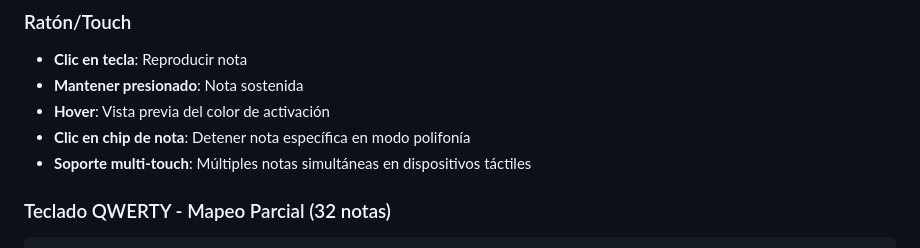
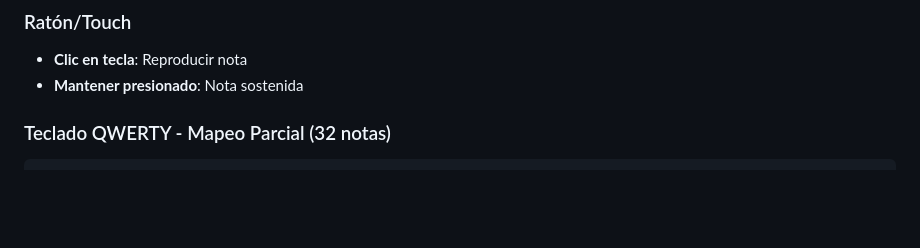
Before and after one commit to Totopo27/teclado-microtonal-53tet_v2, a Markdown page: README.md, the part around one of its changes. GitHub-like rendering; blank space fills up the shorter version.

```diff
--- a/README.md
+++ b/README.md
@@ -78,9 +56,6 @@ window.max.outlet(adjustedValue, noteName, velocity);
 ### Ratón/Touch
 - **Clic en tecla**: Reproducir nota
 - **Mantener presionado**: Nota sostenida
-- **Hover**: Vista previa del color de activación
-- **Clic en chip de nota**: Detener nota específica en modo polifonía
-- **Soporte multi-touch**: Múltiples notas simultáneas en dispositivos táctiles
 
 ### Teclado QWERTY - Mapeo Parcial (32 notas)
 
```
Also changed, not shown: other parts of README.md (+13 -86 lines).
